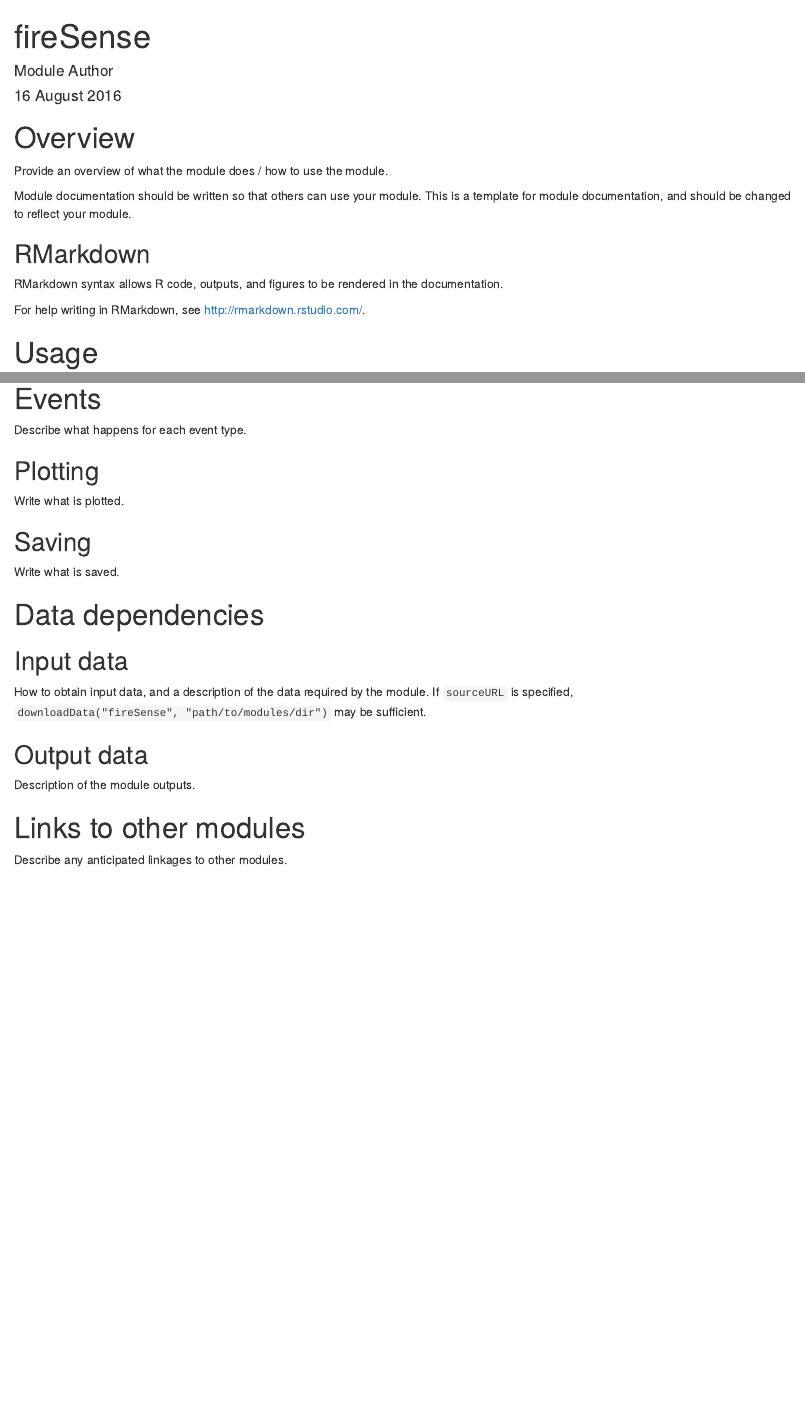
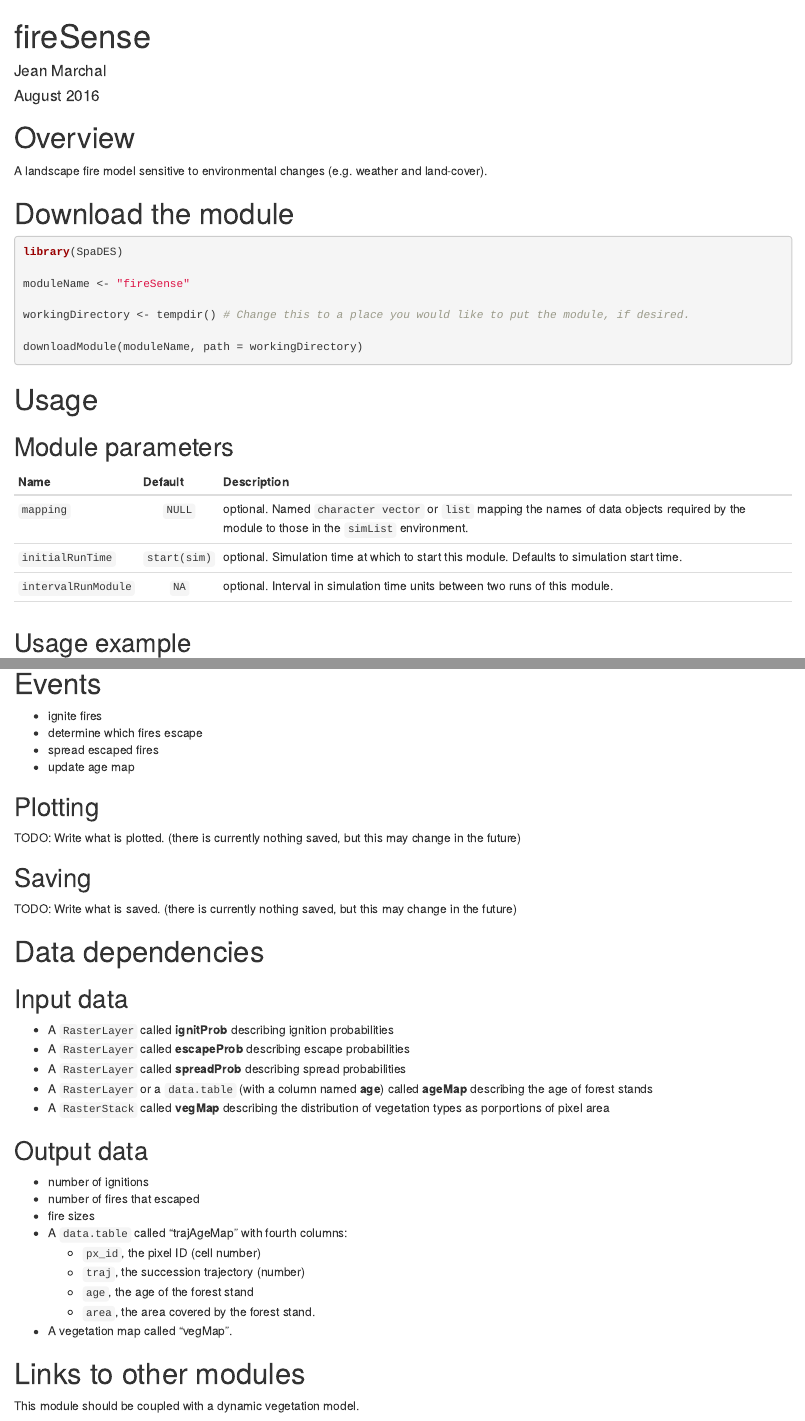
Before and after one commit to PredictiveEcology/fireSense, an R Markdown document (fireSense.Rmd): the page in a window 1100 px wide, from its top, and a second part further down, joined at a grey line. Rendered offline with R 4.5, knitr and Pandoc, with nearby package versions; both versions are drawn in the output format of the newer one; some code elsewhere in the file could not run offline.

Commit message:
[fireSense] Initial work Rmd file

````diff
--- a/fireSense.Rmd
+++ b/fireSense.Rmd
@@ -1,26 +1,37 @@
 ---
 title: "fireSense"
-author: "Module Author"
-date: "16 August 2016"
-output: pdf_document
+author: "Jean Marchal"
+date: "August 2016"
+output:
+  html_document: default
+  pdf_document: default
 ---
 
 # Overview
+A landscape fire model sensitive to environmental changes (e.g. weather and land-cover).
 
-Provide an overview of what the module does / how to use the module.
+# Download the module
+```{r download module, eval = FALSE, echo = TRUE}
+library(SpaDES)
 
-Module documentation should be written so that others can use your module.
-This is a template for module documentation, and should be changed to reflect your module.
+moduleName <- "fireSense"
 
-## RMarkdown
+workingDirectory <- tempdir() # Change this to a place you would like to put the module, if desired.
 
-RMarkdown syntax allows R code, outputs, and figures to be rendered in the documentation.
-
-For help writing in RMarkdown, see http://rmarkdown.rstudio.com/.
+downloadModule(moduleName, path = workingDirectory)
+```
 
 # Usage
+## Module parameters
+Name|Default|Description
+----|:-------:|---------------------------------------------------------------------
+`mapping`|`NULL`|optional. Named `character vector` or `list` mapping the names of data objects required by the module to those in the `simList` environment.
+`initialRunTime`|`start(sim)`|optional. Simulation time at which to start this module. Defaults to simulation start time.
+`intervalRunModule`|`NA`|optional. Interval in simulation time units between two runs of this module.
+|||
 
-```{r module_usage}
+## Usage example
+```{r module usage example, eval = FALSE}
 library(SpaDES)
 library(magrittr)
 
@@ -54,24 +87,32 @@ spades(mySim)
-Describe what happens for each event type.
+- ignite fires
+- determine which fires escape
+- spread escaped fires
+- update age map
 
 ## Plotting
-
-Write what is plotted.
+TODO: Write what is plotted. (there is currently nothing saved, but this may change in the future)
 
 ## Saving
-
-Write what is saved.
+TODO: Write what is saved. (there is currently nothing saved, but this may change in the future)
 
 # Data dependencies
-
 ## Input data
-
-How to obtain input data, and a description of the data required by the module.
-If `sourceURL` is specified, `downloadData("fireSense", "path/to/modules/dir")` may be sufficient.
+- A `RasterLayer` called **ignitProb** describing ignition probabilities
+- A `RasterLayer` called **escapeProb** describing escape probabilities
+- A `RasterLayer` called **spreadProb** describing spread probabilities
+- A `RasterLayer` or a `data.table` (with a column named **age**) called **ageMap** describing the age of forest stands
+- A `RasterStack` called **vegMap** describing the distribution of vegetation types as porportions of pixel area
 
 ## Output data
-
-Description of the module outputs.
+- number of ignitions
+- number of fires that escaped
+- fire sizes
+- A `data.table` called "trajAgeMap" with fourth columns:
+    - `px_id`, the pixel ID (cell number)
+    - `traj`, the succession trajectory (number)
+    - `age`, the age of the forest stand
+    - `area`, the area covered by the forest stand.
+- A vegetation map called "vegMap".
 
 # Links to other modules
-
-Describe any anticipated linkages to other modules.
+This module should be coupled with a dynamic vegetation model.
````
Also changed, not shown: fireSense.R (+1 -1 lines), fireSense.Rmd (60 more changed lines).
